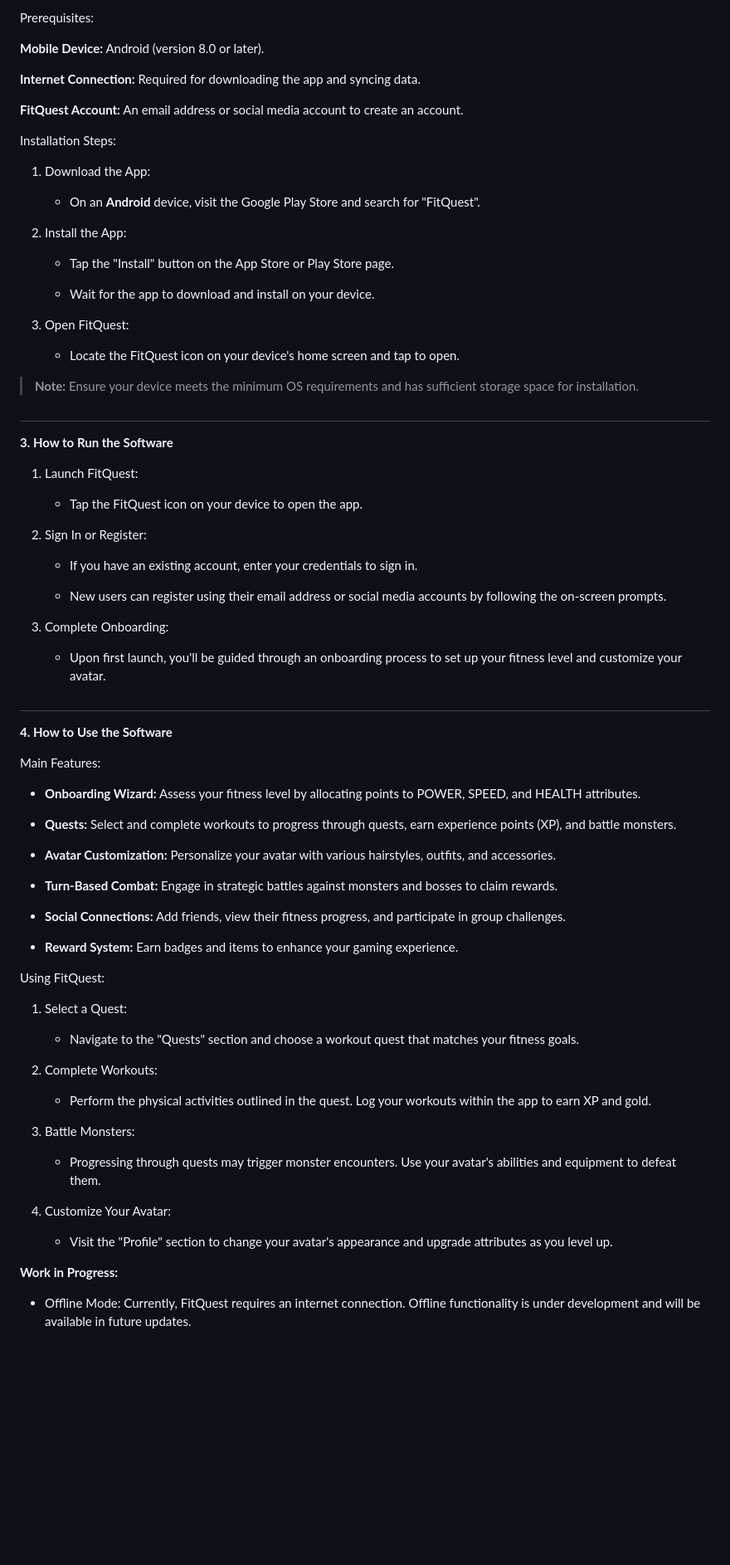
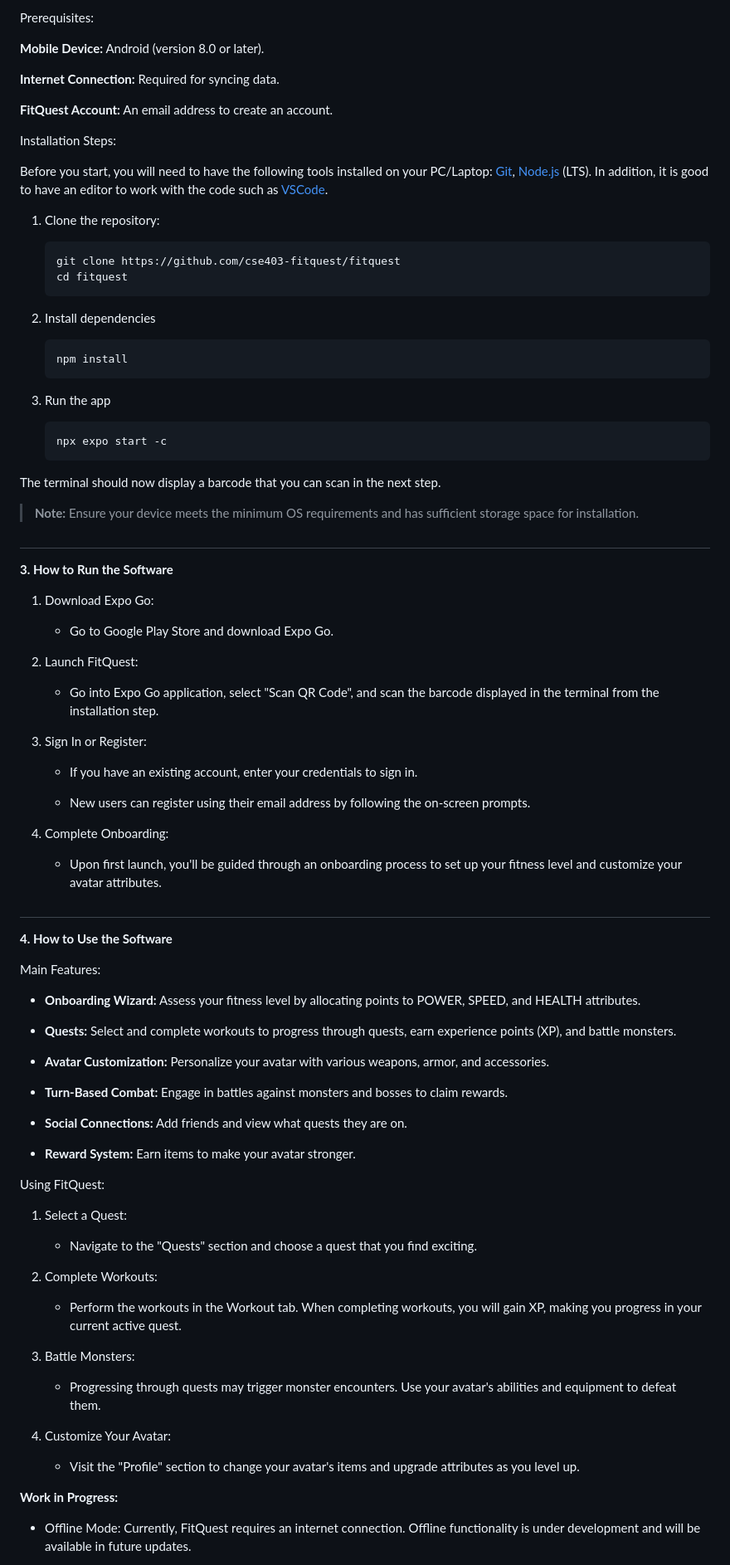
Before and after one commit to cse403-fitquest/fitquest, a Markdown page: documentation/userDoc.md, the part around the change. Shown: that part at 83% size. GitHub-like rendering; blank space fills up the shorter version.

Commit message:
Update installation instructions in user doc

````diff
--- a/documentation/userDoc.md
+++ b/documentation/userDoc.md
@@ -17,24 +17,37 @@ Prerequisites:
 
 **Mobile Device:** Android (version 8.0 or later).
 
-**Internet Connection:** Required for downloading the app and syncing data.
+**Internet Connection:** Required for syncing data.
 
-**FitQuest Account:** An email address or social media account to create an account.
+**FitQuest Account:** An email address to create an account.
 
 Installation Steps:
-1. Download the App:
 
-    - On an **Android** device, visit the Google Play Store and search for "FitQuest".
+Before you start, you will need to have the following tools installed on your PC/Laptop:
+[Git](https://git-scm.com), [Node.js](https://nodejs.org/en/) (LTS).
+In addition, it is good to have an editor to work with the code such as [VSCode](https://code.visualstudio.com/).
 
-2. Install the App:
 
-    - Tap the "Install" button on the App Store or Play Store page.
+1. Clone the repository:
 
-    - Wait for the app to download and install on your device.
+   ```bash
+   git clone https://github.com/cse403-fitquest/fitquest
+   cd fitquest
+   ```
 
-3. Open FitQuest:
+2. Install dependencies
 
-    - Locate the FitQuest icon on your device's home screen and tap to open.
+   ```bash
+   npm install
+   ```
+
+3. Run the app
+
+   ```bash
+   npx expo start -c
+   ```
+
+The terminal should now display a barcode that you can scan in the next step.
 
 > **Note:** Ensure your device meets the minimum OS requirements and has sufficient storage space for installation.
 
@@ -42,19 +55,23 @@ Installation Steps:
 
 **3. How to Run the Software**
 
-1. Launch FitQuest:
+1. Download Expo Go:
 
-    - Tap the FitQuest icon on your device to open the app.
+    - Go to Google Play Store and download Expo Go.
 
-2. Sign In or Register:
+2. Launch FitQuest:
+
+    - Go into Expo Go application, select "Scan QR Code", and scan the barcode displayed in the terminal from the installation step.
+
+3. Sign In or Register:
 
     - If you have an existing account, enter your credentials to sign in.
 
-    - New users can register using their email address or social media accounts by following the on-screen prompts.
+    - New users can register using their email address by following the on-screen prompts.
 
-3. Complete Onboarding:
+4. Complete Onboarding:
 
-    - Upon first launch, you'll be guided through an onboarding process to set up your fitness level and customize your avatar.
+    - Upon first launch, you'll be guided through an onboarding process to set up your fitness level and customize your avatar attributes.
 
 #
 
@@ -66,23 +83,23 @@ Main Features:
 
 - **Quests:** Select and complete workouts to progress through quests, earn experience points (XP), and battle monsters.
 
-- **Avatar Customization:** Personalize your avatar with various hairstyles, outfits, and accessories.
+- **Avatar Customization:** Personalize your avatar with various weapons, armor, and accessories.
 
-- **Turn-Based Combat:** Engage in strategic battles against monsters and bosses to claim rewards.
+- **Turn-Based Combat:** Engage in battles against monsters and bosses to claim rewards.
 
-- **Social Connections:** Add friends, view their fitness progress, and participate in group challenges.
+- **Social Connections:** Add friends and view what quests they are on.
 
-- **Reward System:** Earn badges and items to enhance your gaming experience.
+- **Reward System:** Earn items to make your avatar stronger.
 
 Using FitQuest:
 
 1. Select a Quest:
 
-    - Navigate to the "Quests" section and choose a workout quest that matches your fitness goals.
+    - Navigate to the "Quests" section and choose a quest that you find exciting.
 
 2. Complete Workouts:
 
-    - Perform the physical activities outlined in the quest. Log your workouts within the app to earn XP and gold.
+    - Perform the workouts in the Workout tab. When completing workouts, you will gain XP, making you progress in your current active quest.
 
 3. Battle Monsters:
 
@@ -90,7 +107,7 @@ Using FitQuest:
 
 4. Customize Your Avatar:
 
-    - Visit the "Profile" section to change your avatar's appearance and upgrade attributes as you level up.
+    - Visit the "Profile" section to change your avatar's items and upgrade attributes as you level up.
 
 **Work in Progress:**
 
````
Also changed, not shown: README.md (+0 -1 lines).
